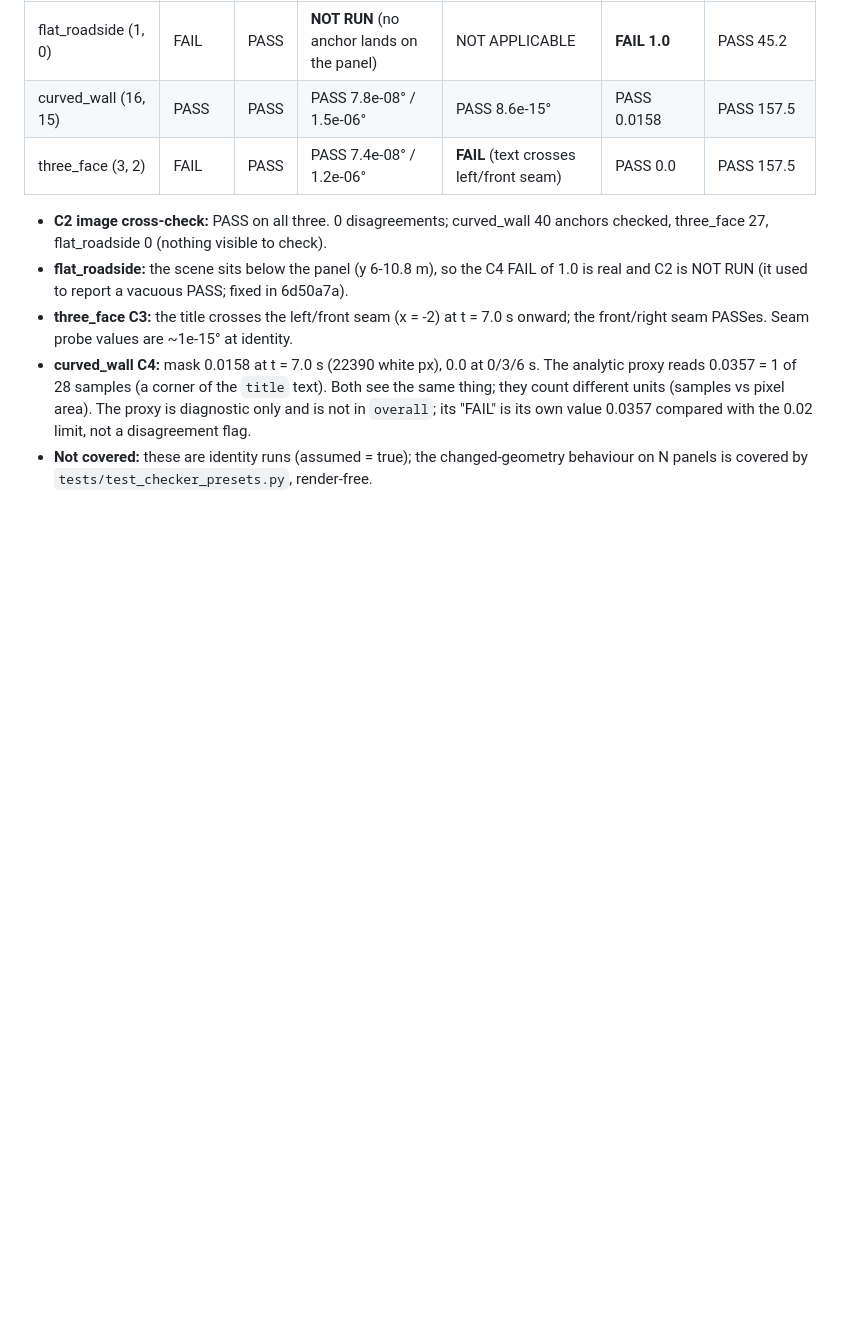
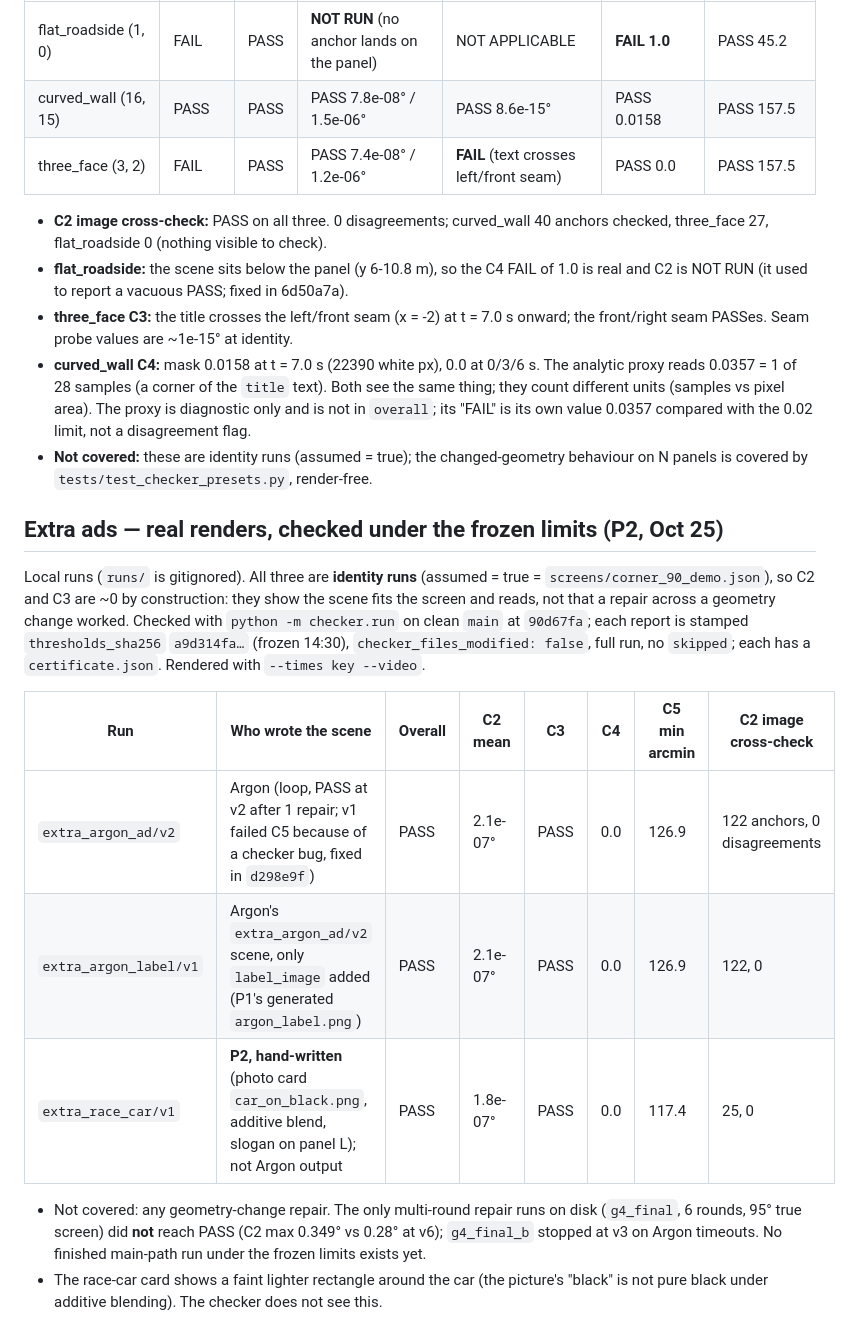
Before and after one commit to sivasuryachandran/Tangle, a Markdown page: reports/gates.md, the part around the change. GitHub-like rendering; blank space fills up the shorter version.

Commit message:
P2: gates.md - extra ads checked under frozen limits; state of main-path evidence
Co-Authored-By: Claude Sonnet 5.5 <noreply@anthropic.com>

```diff
--- a/reports/gates.md
+++ b/reports/gates.md
@@ -62,3 +62,15 @@ Renders by P1 (`runs/<preset>/v1`, local, gitignored): `tests/fixtures/scene_tes
 - **three_face C3:** the title crosses the left/front seam (x = -2) at t = 7.0 s onward; the front/right seam PASSes. Seam probe values are ~1e-15° at identity.
 - **curved_wall C4:** mask 0.0158 at t = 7.0 s (22390 white px), 0.0 at 0/3/6 s. The analytic proxy reads 0.0357 = 1 of 28 samples (a corner of the `title` text). Both see the same thing; they count different units (samples vs pixel area). The proxy is diagnostic only and is not in `overall`; its "FAIL" is its own value 0.0357 compared with the 0.02 limit, not a disagreement flag.
 - **Not covered:** these are identity runs (assumed = true); the changed-geometry behaviour on N panels is covered by `tests/test_checker_presets.py`, render-free.
+
+## Extra ads — real renders, checked under the frozen limits (P2, Oct 25)
+Local runs (`runs/` is gitignored). All three are **identity runs** (assumed = true = `screens/corner_90_demo.json`), so C2 and C3 are ~0 by construction: they show the scene fits the screen and reads, not that a repair across a geometry change worked. Checked with `python -m checker.run` on clean `main` at `90d67fa`; each report is stamped `thresholds_sha256` `a9d314fa…` (frozen 14:30), `checker_files_modified: false`, full run, no `skipped`; each has a `certificate.json`. Rendered with `--times key --video`.
+
+| Run | Who wrote the scene | Overall | C2 mean | C3 | C4 | C5 min arcmin | C2 image cross-check |
+|---|---|---|---|---|---|---|---|
+| `extra_argon_ad/v2` | Argon (loop, PASS at v2 after 1 repair; v1 failed C5 because of a checker bug, fixed in `d298e9f`) | PASS | 2.1e-07° | PASS | 0.0 | 126.9 | 122 anchors, 0 disagreements |
+| `extra_argon_label/v1` | Argon's `extra_argon_ad/v2` scene, only `label_image` added (P1's generated `argon_label.png`) | PASS | 2.1e-07° | PASS | 0.0 | 126.9 | 122, 0 |
+| `extra_race_car/v1` | **P2, hand-written** (photo card `car_on_black.png`, additive blend, slogan on panel L); not Argon output | PASS | 1.8e-07° | PASS | 0.0 | 117.4 | 25, 0 |
+
+- Not covered: any geometry-change repair. The only multi-round repair runs on disk (`g4_final`, 6 rounds, 95° true screen) did **not** reach PASS (C2 max 0.349° vs 0.28° at v6); `g4_final_b` stopped at v3 on Argon timeouts. No finished main-path run under the frozen limits exists yet.
+- The race-car card shows a faint lighter rectangle around the car (the picture's "black" is not pure black under additive blending). The checker does not see this.
```
